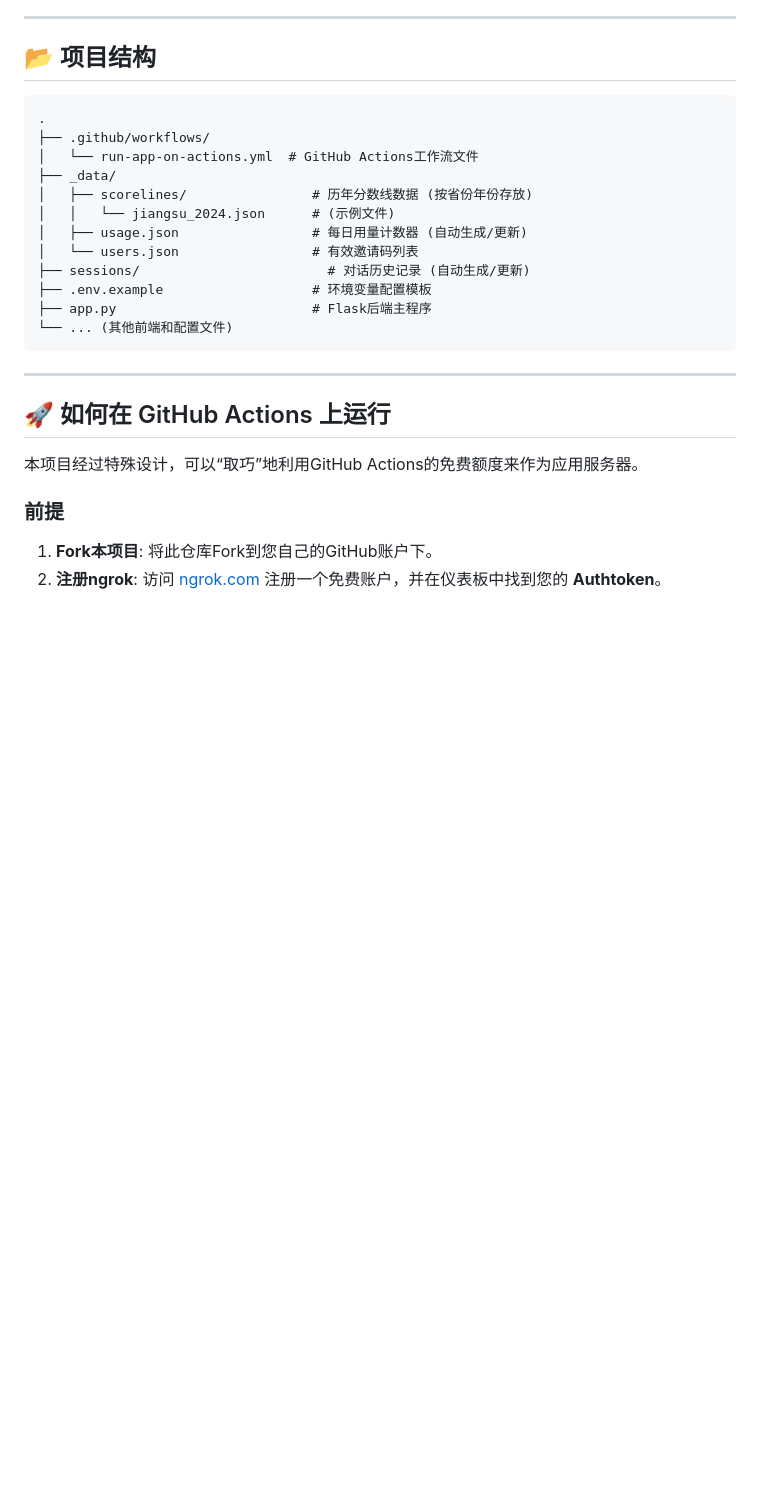
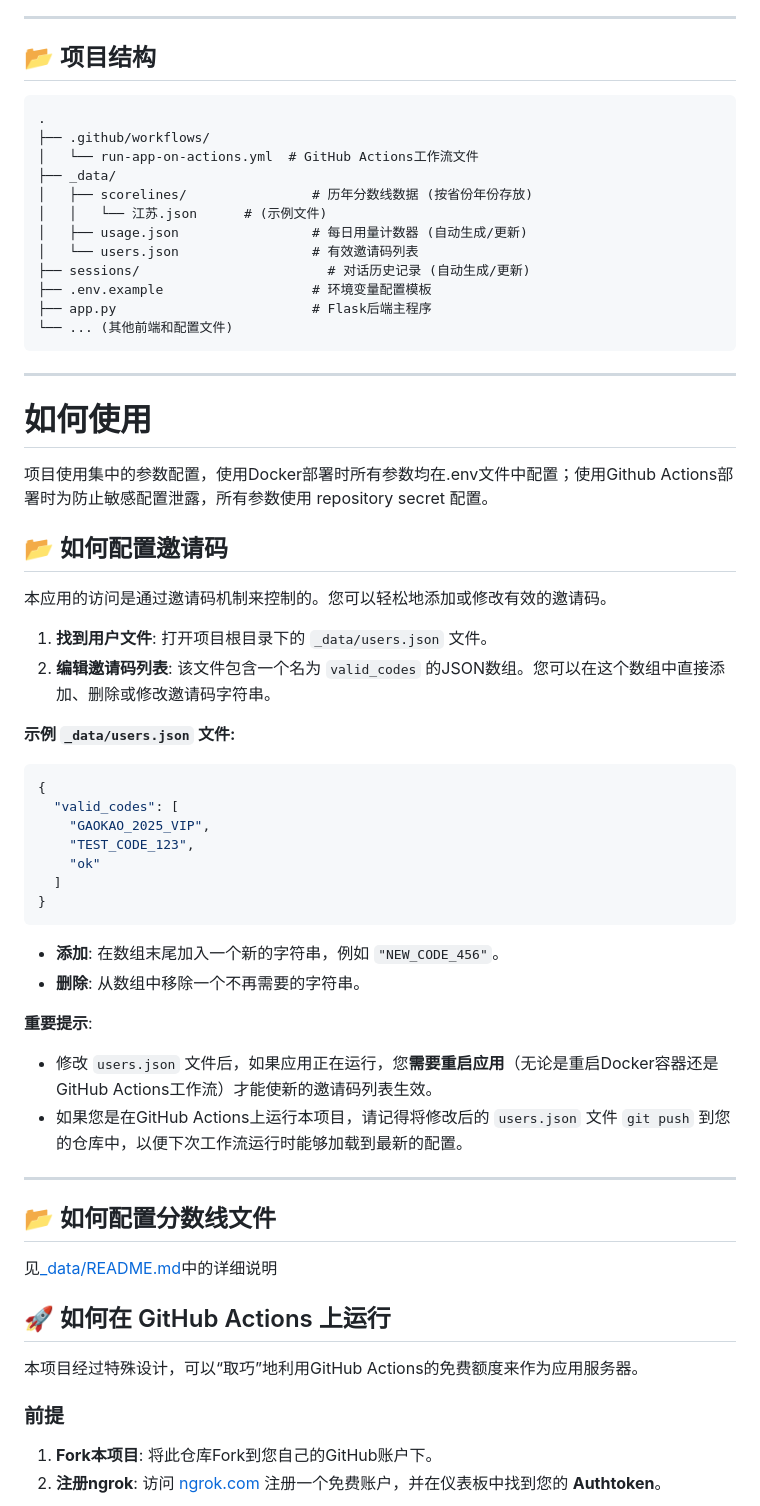
Before and after one commit to stlin256/gaokao-advisor-mvp, a Markdown page: README.md, the part around the change printed below. Drawn GitHub-style; blank space fills up the shorter version.

````diff
--- a/README.md
+++ b/README.md
@@ -67,7 +66,7 @@ V1.1版本在原基础上，新增了**邀请码认证**、**多轮对话**、**
 │   └── run-app-on-actions.yml  # GitHub Actions工作流文件
 ├── _data/
 │   ├── scorelines/                # 历年分数线数据 (按省份年份存放)
-│   │   └── jiangsu_2024.json      # (示例文件)
+│   │   └── 江苏.json      # (示例文件)
 │   ├── usage.json                 # 每日用量计数器 (自动生成/更新)
 │   └── users.json                 # 有效邀请码列表
 ├── sessions/                        # 对话历史记录 (自动生成/更新)
@@ -77,6 +76,41 @@ V1.1版本在原基础上，新增了**邀请码认证**、**多轮对话**、**
 ```
 
 ---
+
+
+# 如何使用
+
+  项目使用集中的参数配置，使用Docker部署时所有参数均在.env文件中配置；使用Github Actions部署时为防止敏感配置泄露，所有参数使用 repository secret 配置。
+
+## 📂 如何配置邀请码
+
+本应用的访问是通过邀请码机制来控制的。您可以轻松地添加或修改有效的邀请码。
+
+1.  **找到用户文件**: 打开项目根目录下的 `_data/users.json` 文件。
+2.  **编辑邀请码列表**: 该文件包含一个名为 `valid_codes` 的JSON数组。您可以在这个数组中直接添加、删除或修改邀请码字符串。
+
+**示例 `_data/users.json` 文件:**
+```json
+{
+  "valid_codes": [
+    "GAOKAO_2025_VIP",
+    "TEST_CODE_123",
+    "ok"
+  ]
+}
+```
+- **添加**: 在数组末尾加入一个新的字符串，例如 `"NEW_CODE_456"`。
+- **删除**: 从数组中移除一个不再需要的字符串。
+
+**重要提示**:
+- 修改 `users.json` 文件后，如果应用正在运行，您**需要重启应用**（无论是重启Docker容器还是GitHub Actions工作流）才能使新的邀请码列表生效。
+- 如果您是在GitHub Actions上运行本项目，请记得将修改后的 `users.json` 文件 `git push` 到您的仓库中，以便下次工作流运行时能够加载到最新的配置。
+
+---
+
+## 📂 如何配置分数线文件
+
+见[_data/README.md](_data/README.md)中的详细说明
 
 ## 🚀 如何在 GitHub Actions 上运行
 
````
Also changed, not shown: other parts of README.md (+28 -4 lines), images/conversation.png, images/mobile.jpg, images/pc_2.png, 1 other file.
